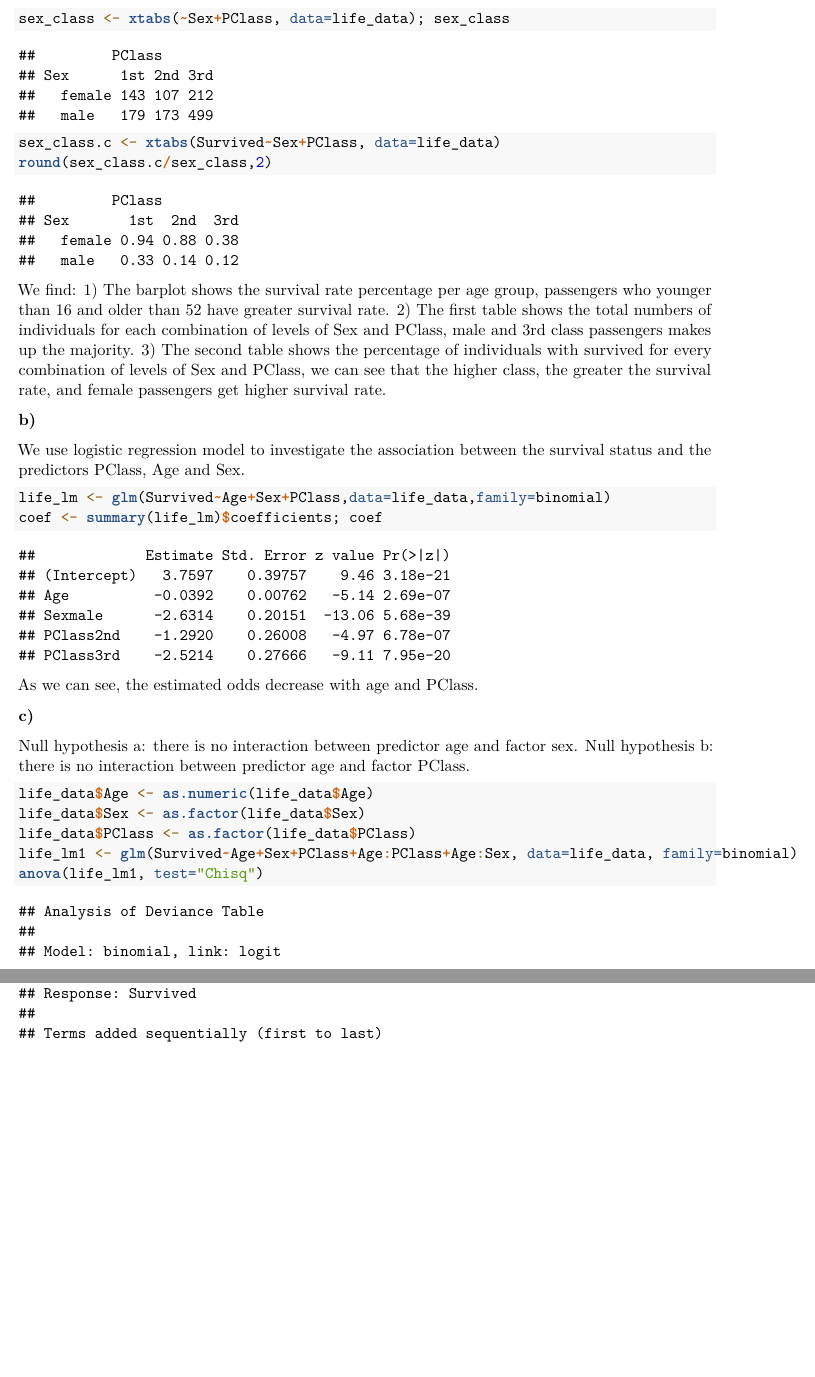
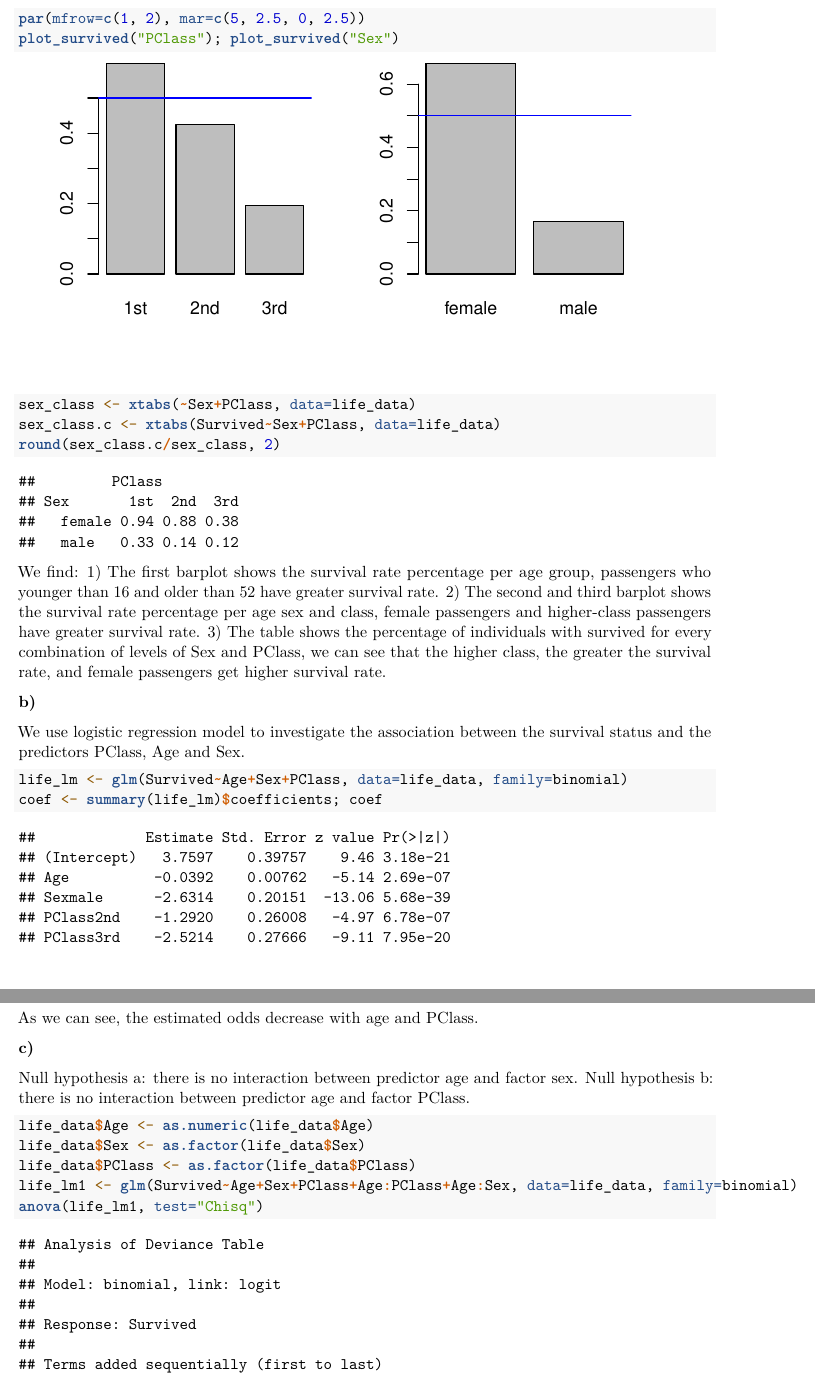
Before and after one commit to estsaon/edda_lab, an R Markdown document (asgmt3/asgmt3.Rmd): two parts of pages 2 and 3 of 5, joined at a grey line, cut at the place of the change, the shorter picture padded with empty space. Rendered offline with R 4.5, knitr and Pandoc, then LaTeX, with nearby package versions; both versions are drawn in the output format of the newer one; a font, style sheet, LaTeX package, included part or bibliography that could not be used is replaced or left out.

Commit message:
add two bar plots in a)

````diff
--- a/asgmt3/asgmt3.Rmd
+++ b/asgmt3/asgmt3.Rmd
@@ -2,9 +2,7 @@
 title: "Assignment 3"
 author: 'Group 59: Peter Pan, Yuxiang Wang, Yancheng Zhuang'
 date: "21 March 2021"
-output:
-  html_document:
-    df_print: paged
+output: pdf_document
 fontsize: 11pt
 highlight: tango
 header-includes: \usepackage{bbm}
@@ -98,13 +99,22 @@ abline(h = 0.5, col="Blue")
 
-sex_class <- xtabs(~Sex+PClass, data=life_data); sex_class
+```{r fig.height=3, fig.width=6, fig.align='center'}
+par(mfrow=c(1, 2), mar=c(5, 2.5, 0, 2.5))
+plot_survived("PClass"); plot_survived("Sex")
+```
+
+```{r fig.height=3, fig.width=6, fig.align='center'}
+sex_class <- xtabs(~Sex+PClass, data=life_data)
 sex_class.c <- xtabs(Survived~Sex+PClass, data=life_data)
-round(sex_class.c/sex_class,2)
+round(sex_class.c/sex_class, 2)
 ```
+
 We find:
-1) The barplot shows the survival rate percentage per age group, passengers who younger than 16 and older than 52 have greater survival rate.
-2) The first table shows the total numbers of individuals for each combination of levels of Sex and PClass, male and 3rd class passengers makes up the majority.
-3) The second table shows the percentage of individuals with survived for every combination of levels of Sex and PClass, we can see that the higher class, the greater the survival rate, and female passengers get higher survival rate.
-
+1) The first barplot shows the survival rate percentage per age group,
+passengers who younger than 16 and older than 52 have greater survival rate.
+2) The second and third barplot shows the survival rate percentage per age sex and class,
+female passengers and higher-class passengers have greater survival rate.
+3) The table shows the percentage of individuals with survived for every combination of levels of Sex and PClass,
+we can see that the higher class, the greater the survival rate, and female passengers get higher survival rate.
 
 **b)**
 <!--
````
Also changed, not shown: asgmt3/asgmt3.Rmd (13 more changed lines).
